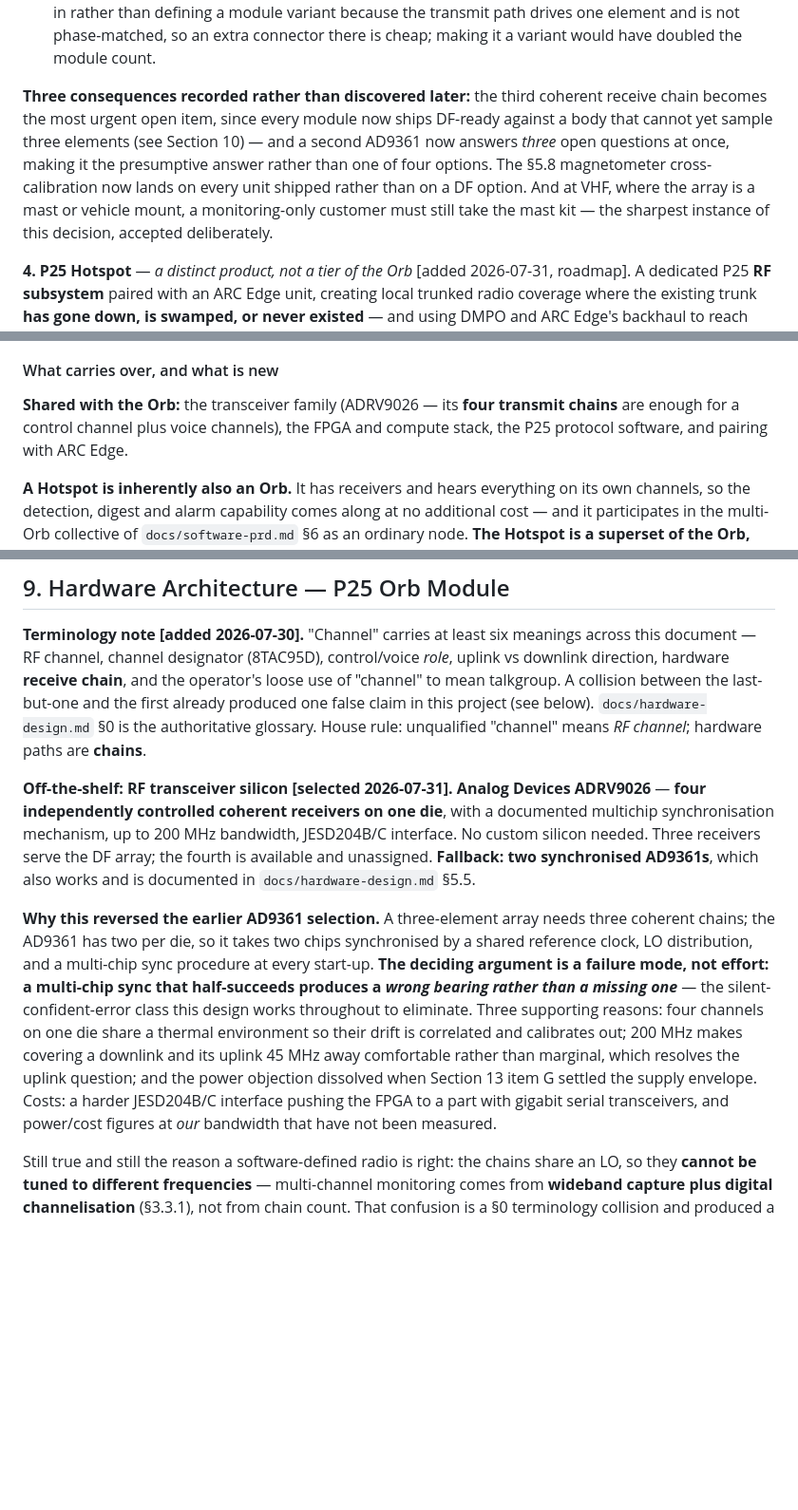
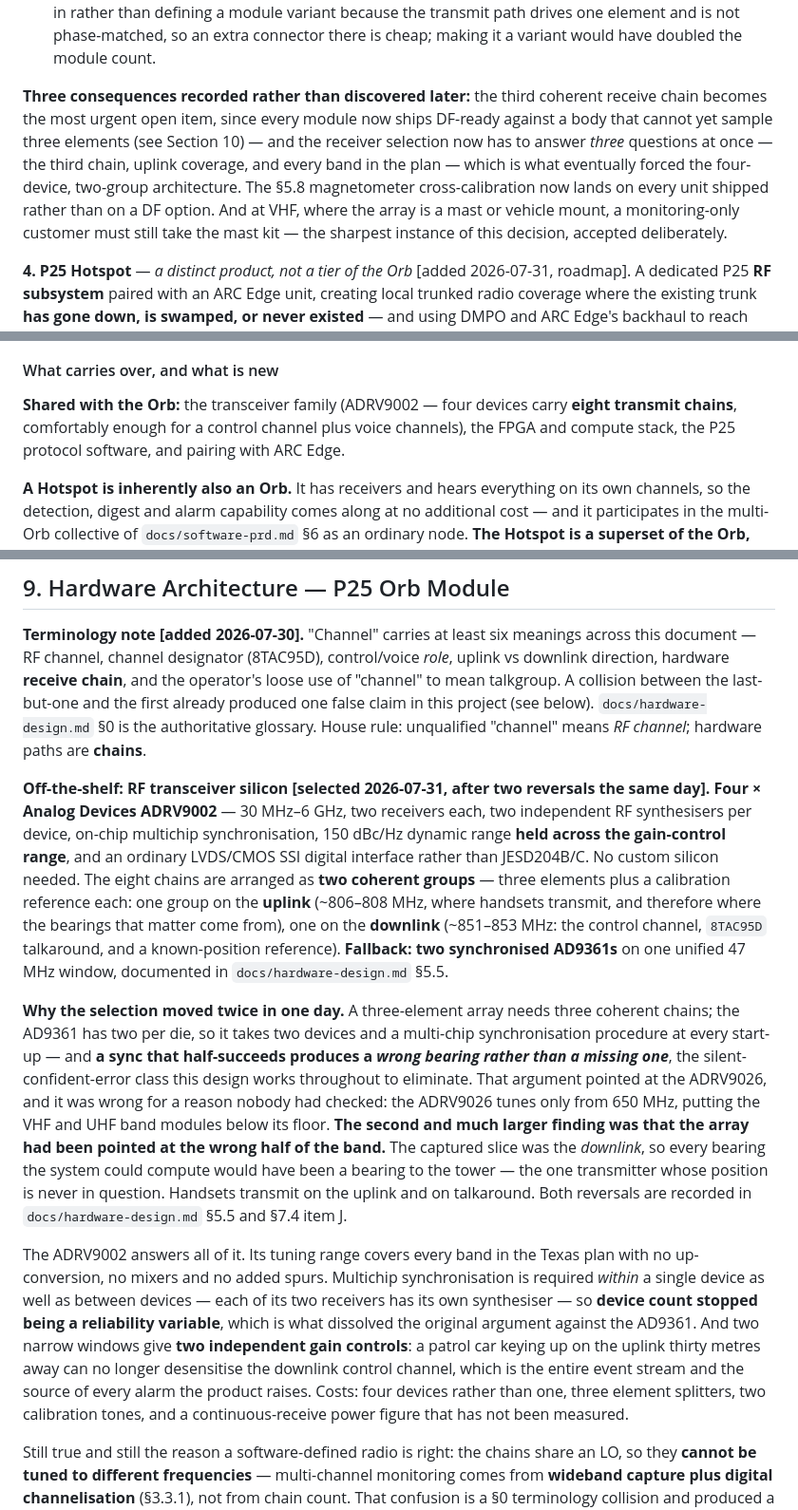
Before and after one commit to WCCollier/P25_Orb, a Markdown page: design-document.md, 3 parts joined by grey strips. Shown at 95% size. Rendered like a GitHub page; blank space fills up the shorter version.

Commit message:
Correct the transceiver selection in the top-level design document
A QA sweep found design-document.md still naming the ADRV9026 as the
selected part in four places, carrying specifications that belong to a
component we rejected: four coherent receivers on one die, 200 MHz of
bandwidth, and a JESD204B/C interface. None of those are true of the
ADRV9002. Since CLAUDE.md makes design-document.md authoritative over
every other file, the pitch could have been defended against the wrong
datasheet.

Corrected: the transceiver selection block, the open-item B verdict, the
Hotspot's shared-hardware list, the item G power note, and a stale
sentence calling a second AD9361 the presumptive answer. The historical
mentions of the ADRV9026 are kept, because the reversal is worth being
able to explain.

Tests unchanged and passing: 47 engine, 16 UI smoke, 20 DF solver.

Co-Authored-By: Claude Opus 5 <noreply@anthropic.com>

```diff
--- a/design-document.md
+++ b/design-document.md
@@ -132,7 +132,7 @@ Further confirmed details:
 - **Every band module is three-element and DF-capable.** No single-element variant is offered. If a customer wants one they can request it; the line will not carry a cheaper speculative variant. This is not pure cost — co-phased combining across the three elements gives ~4.8 dB of extra sensitivity on the decode path whether or not a bearing is ever computed, so the array partly pays for itself on a surveillance-only unit. Stronger than that: the per-element channel estimate that makes that combining possible is the *same* computation direction finding needs, so the array is load-bearing for reception rather than merely a DF feature that happens to help it.
 - **Every band module transmits on interoperability channels; the duplexer is a clip-in pack.** This rests on distinguishing two transmit capabilities that a single word hides. **Interop/talkaround** (8TAC95D) is simplex, needs only a PA and T/R switch, and is authorized by a communications leader **at the incident** — so it must be standard, per the argument above. **Licensed trunk participation** needs a duplexer, because a surveillance device that goes deaf to the control channel while transmitting loses trunk tracking [Inferred], and it is arranged administratively over weeks or months — nobody is granted a unit ID mid-response, so a planned purchase is appropriate. The duplexer clips in rather than defining a module variant because the transmit path drives one element and is not phase-matched, so an extra connector there is cheap; making it a variant would have doubled the module count.
 
-**Three consequences recorded rather than discovered later:** the third coherent receive chain becomes the most urgent open item, since every module now ships DF-ready against a body that cannot yet sample three elements (see Section 10) — and a second AD9361 now answers *three* open questions at once, making it the presumptive answer rather than one of four options. The §5.8 magnetometer cross-calibration now lands on every unit shipped rather than on a DF option. And at VHF, where the array is a mast or vehicle mount, a monitoring-only customer must still take the mast kit — the sharpest instance of this decision, accepted deliberately.
+**Three consequences recorded rather than discovered later:** the third coherent receive chain becomes the most urgent open item, since every module now ships DF-ready against a body that cannot yet sample three elements (see Section 10) — and the receiver selection now has to answer *three* questions at once — the third chain, uplink coverage, and every band in the plan — which is what eventually forced the four-device, two-group architecture. The §5.8 magnetometer cross-calibration now lands on every unit shipped rather than on a DF option. And at VHF, where the array is a mast or vehicle mount, a monitoring-only customer must still take the mast kit — the sharpest instance of this decision, accepted deliberately.
 
 **4. P25 Hotspot** — *a distinct product, not a tier of the Orb* [added 2026-07-31, roadmap]. A dedicated P25 **RF subsystem** paired with an ARC Edge unit, creating local trunked radio coverage where the existing trunk **has gone down, is swamped, or never existed** — and using DMPO and ARC Edge's backhaul to reach back to the parent system, or to other Hotspots stood up across a large disaster zone. Vehicle- or trailer-mounted, on generator power. See Section 5.1.
 
@@ -185,7 +185,7 @@ The objections raised against doing this in the Orb's storm case were consequenc
 
 #### What carries over, and what is new
 
-**Shared with the Orb:** the transceiver family (ADRV9026 — its **four transmit chains** are enough for a control channel plus voice channels), the FPGA and compute stack, the P25 protocol software, and pairing with ARC Edge.
+**Shared with the Orb:** the transceiver family (ADRV9002 — four devices carry **eight transmit chains**, comfortably enough for a control channel plus voice channels), the FPGA and compute stack, the P25 protocol software, and pairing with ARC Edge.
 
 **A Hotspot is inherently also an Orb.** It has receivers and hears everything on its own channels, so the detection, digest and alarm capability comes along at no additional cost — and it participates in the multi-Orb collective of `docs/software-prd.md` §6 as an ordinary node. **The Hotspot is a superset of the Orb, not a sibling**, which is worth knowing before anyone proposes building the two stacks separately.
 
@@ -299,9 +299,11 @@ Deliberately modeled on real police doctrine, not invented: officers investigate
 
 **Terminology note [added 2026-07-30].** "Channel" carries at least six meanings across this document — RF channel, channel designator (8TAC95D), control/voice *role*, uplink vs downlink direction, hardware **receive chain**, and the operator's loose use of "channel" to mean talkgroup. A collision between the last-but-one and the first already produced one false claim in this project (see below). `docs/hardware-design.md` §0 is the authoritative glossary. House rule: unqualified "channel" means *RF channel*; hardware paths are **chains**.
 
-**Off-the-shelf: RF transceiver silicon [selected 2026-07-31].** **Analog Devices ADRV9026** — **four independently controlled coherent receivers on one die**, with a documented multichip synchronisation mechanism, up to 200 MHz bandwidth, JESD204B/C interface. No custom silicon needed. Three receivers serve the DF array; the fourth is available and unassigned. **Fallback: two synchronised AD9361s**, which also works and is documented in `docs/hardware-design.md` §5.5.
+**Off-the-shelf: RF transceiver silicon [selected 2026-07-31, after two reversals the same day].** **Four × Analog Devices ADRV9002** — 30 MHz–6 GHz, two receivers each, two independent RF synthesisers per device, on-chip multichip synchronisation, 150 dBc/Hz dynamic range **held across the gain-control range**, and an ordinary LVDS/CMOS SSI digital interface rather than JESD204B/C. No custom silicon needed. The eight chains are arranged as **two coherent groups** — three elements plus a calibration reference each: one group on the **uplink** (~806–808 MHz, where handsets transmit, and therefore where the bearings that matter come from), one on the **downlink** (~851–853 MHz: the control channel, `8TAC95D` talkaround, and a known-position reference). **Fallback: two synchronised AD9361s** on one unified 47 MHz window, documented in `docs/hardware-design.md` §5.5.
 
-**Why this reversed the earlier AD9361 selection.** A three-element array needs three coherent chains; the AD9361 has two per die, so it takes two chips synchronised by a shared reference clock, LO distribution, and a multi-chip sync procedure at every start-up. **The deciding argument is a failure mode, not effort: a multi-chip sync that half-succeeds produces a *wrong bearing rather than a missing one*** — the silent-confident-error class this design works throughout to eliminate. Three supporting reasons: four channels on one die share a thermal environment so their drift is correlated and calibrates out; 200 MHz makes covering a downlink and its uplink 45 MHz away comfortable rather than marginal, which resolves the uplink question; and the power objection dissolved when Section 13 item G settled the supply envelope. Costs: a harder JESD204B/C interface pushing the FPGA to a part with gigabit serial transceivers, and power/cost figures at *our* bandwidth that have not been measured.
+**Why the selection moved twice in one day.** A three-element array needs three coherent chains; the AD9361 has two per die, so it takes two devices and a multi-chip synchronisation procedure at every start-up — and **a sync that half-succeeds produces a *wrong bearing rather than a missing one***, the silent-confident-error class this design works throughout to eliminate. That argument pointed at the ADRV9026, and it was wrong for a reason nobody had checked: the ADRV9026 tunes only from 650 MHz, putting the VHF and UHF band modules below its floor. **The second and much larger finding was that the array had been pointed at the wrong half of the band.** The captured slice was the *downlink*, so every bearing the system could compute would have been a bearing to the tower — the one transmitter whose position is never in question. Handsets transmit on the uplink and on talkaround. Both reversals are recorded in `docs/hardware-design.md` §5.5 and §7.4 item J.
+
+The ADRV9002 answers all of it. Its tuning range covers every band in the Texas plan with no up-conversion, no mixers and no added spurs. Multichip synchronisation is required *within* a single device as well as between devices — each of its two receivers has its own synthesiser — so **device count stopped being a reliability variable**, which is what dissolved the original argument against the AD9361. And two narrow windows give **two independent gain controls**: a patrol car keying up on the uplink thirty metres away can no longer desensitise the downlink control channel, which is the entire event stream and the source of every alarm the product raises. Costs: four devices rather than one, three element splitters, two calibration tones, and a continuous-receive power figure that has not been measured.
 
 Still true and still the reason a software-defined radio is right: the chains share an LO, so they **cannot be tuned to different frequencies** — multi-channel monitoring comes from **wideband capture plus digital channelisation** (§3.3.1), not from chain count. That confusion is a §0 terminology collision and produced a false claim in an earlier revision.
 
```
Also changed, not shown: other parts of design-document.md (+2 -2 lines).
